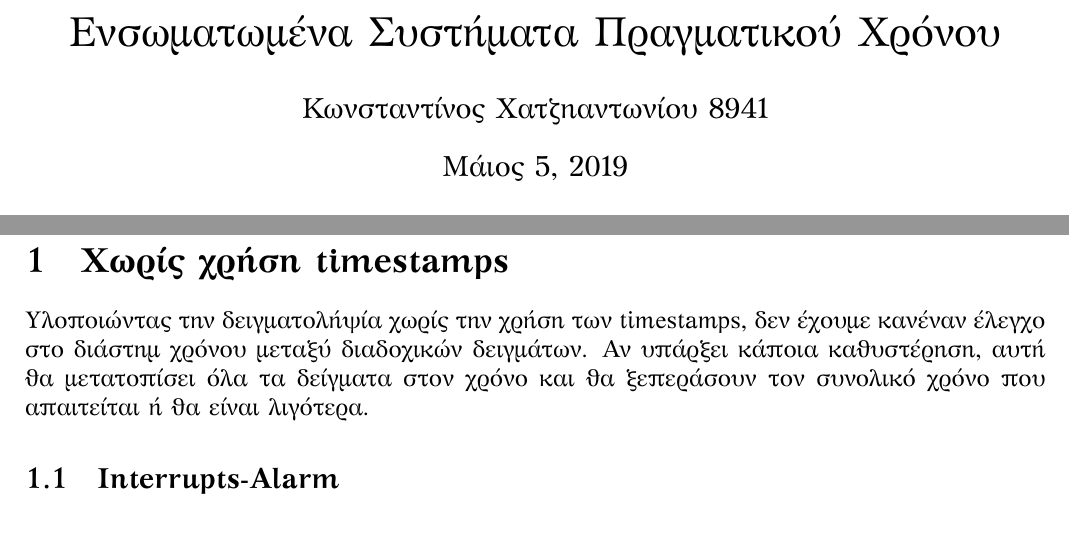
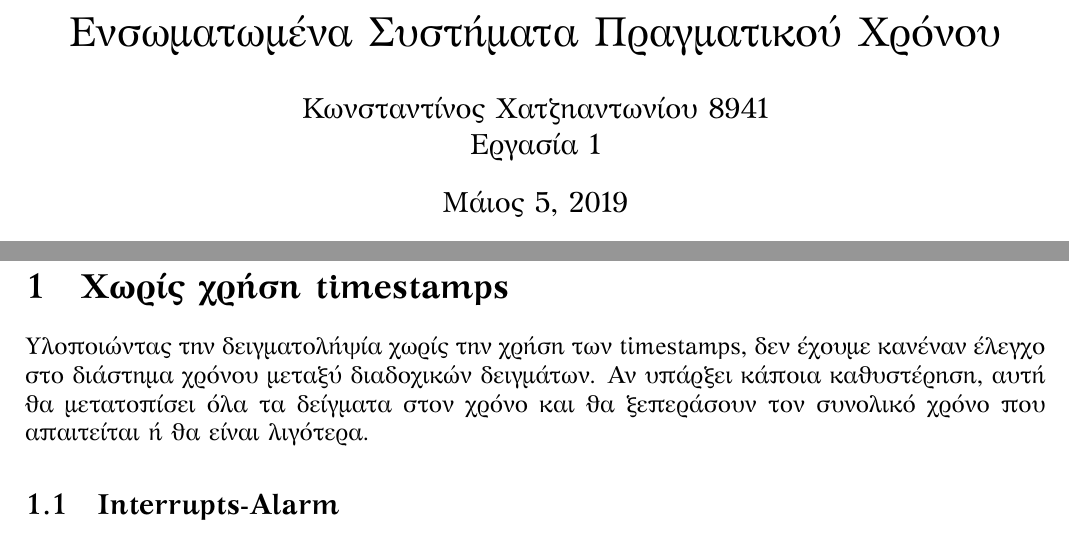
Before and after one commit to KonstantinosChatziantoniou/RealTimeEmbeddedSystems_Course, a LaTeX problem sheet (assignment_1/Report/Report_8941.tex): two parts of page 1 of 6, joined at a grey line, cut so that both start at the same text. Compiled offline with LuaLaTeX.

```diff
--- a/assignment_1/Report/Report_8941.tex
+++ b/assignment_1/Report/Report_8941.tex
@@ -1,11 +1,10 @@
 \documentclass[12pt,a4paper]{article}
 
-\usepackage{luaotfload}
 \usepackage[margin=15mm]{geometry}
 \usepackage{fontspec}
 \setmainfont{GFS Artemisia}
 \usepackage[greek, english]{babel}
-\author{Κωνσταντίνος Χατζηαντωνίου 8941}
+\author{Κωνσταντίνος Χατζηαντωνίου 8941 \\ Εργασία 1}
 \title{Ενσωματωμένα Συστήματα Πραγματικού Χρόνου}
 \date{Μάιος 5, 2019}
 
@@ -36,7 +35,7 @@
 
 \section{Χωρίς χρήση timestamps}
 
-Υλοποιώντας την δειγματολήψία χωρίς την χρήση των timestamps, δεν έχουμε κανέναν έλεγχο στο διάστημ χρόνου μεταξύ διαδοχικών δειγμάτων. Αν υπάρξει κάποια καθυστέρηση, αυτή θα μετατοπίσει όλα τα δείγματα στον χρόνο και θα ξεπεράσουν τον συνολικό χρόνο που απαιτείται ή θα είναι λιγότερα.
+Υλοποιώντας την δειγματολήψία χωρίς την χρήση των timestamps, δεν έχουμε κανέναν έλεγχο στο διάστημα χρόνου μεταξύ διαδοχικών δειγμάτων. Αν υπάρξει κάποια καθυστέρηση, αυτή θα μετατοπίσει όλα τα δείγματα στον χρόνο και θα ξεπεράσουν τον συνολικό χρόνο που απαιτείται ή θα είναι λιγότερα.
 
 \subsection{Interrupts-Alarm}
 Για τη χρήση interrupts, αρχικά ρυθμίζουμε το διάστημα μεταξύ των interrupts και την συνάρτηση που θα καλείται με την \textcolor{blue}{settimer()}. Στην \textcolor{blue}{main} χρησιμοποιούμε την συνάρτηση \textcolor{blue}{pause()} για να μην καταναλώνεται ενέργεια μέχρι να σταματήσει η χρήση του timer.
```
Also changed, not shown: assignment_1/Report/Report_8941.pdf, 3 other files.
